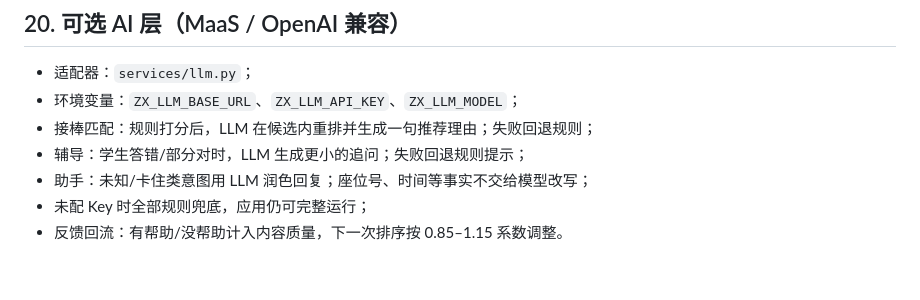
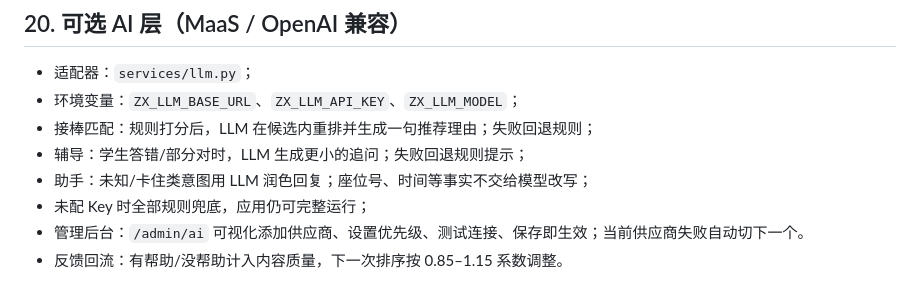
Before and after one commit to Noob-stupid/xide-campus-learning, a Markdown page: docs/项目详细介绍.md, the part around the change. GitHub-like rendering.

```diff
--- a/docs/项目详细介绍.md
+++ b/docs/项目详细介绍.md
@@ -438,4 +438,5 @@ services/  templates/  static/  tests/  docs/  tools/
 - 辅导：学生答错/部分对时，LLM 生成更小的追问；失败回退规则提示；
 - 助手：未知/卡住类意图用 LLM 润色回复；座位号、时间等事实不交给模型改写；
 - 未配 Key 时全部规则兜底，应用仍可完整运行；
+- 管理后台：`/admin/ai` 可视化添加供应商、设置优先级、测试连接、保存即生效；当前供应商失败自动切下一个。
 - 反馈回流：有帮助/没帮助计入内容质量，下一次排序按 0.85–1.15 系数调整。
```
Also changed, not shown: README.md (+2 -0 lines), docs/交接文档.md (+2 -1 lines), docs/screenshots/10-ai-settings.png (added), 6 other files.
